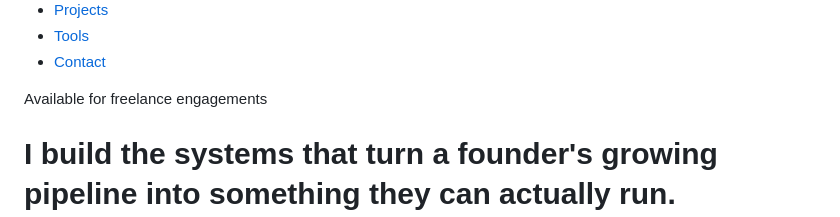
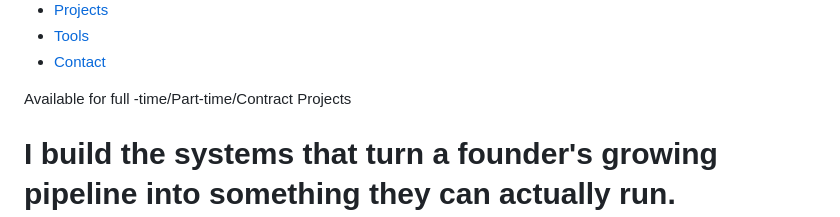
Before and after one commit to ifunanya90/ifunanya90.github.io, a Markdown page: README.md, the part around the change. Drawn GitHub-style.

```diff
--- a/README.md
+++ b/README.md
@@ -341,7 +341,7 @@
 
 <section class="hero">
   <div class="wrap">
-    <div class="eyebrow">Available for freelance engagements</div>
+    <div class="eyebrow">Available for full -time/Part-time/Contract Projects</div>
     <h1>I build the systems that turn a founder's <span>growing pipeline</span> into something they can actually run.</h1>
     <p class="hero-sub">Revenue Operations and Customer Acquisition specialist. I set up your CRM, automate the busywork, and get outbound outreach actually landing meetings, so you can spend your time closing instead of managing spreadsheets.</p>
     <div class="hero-actions">
```
